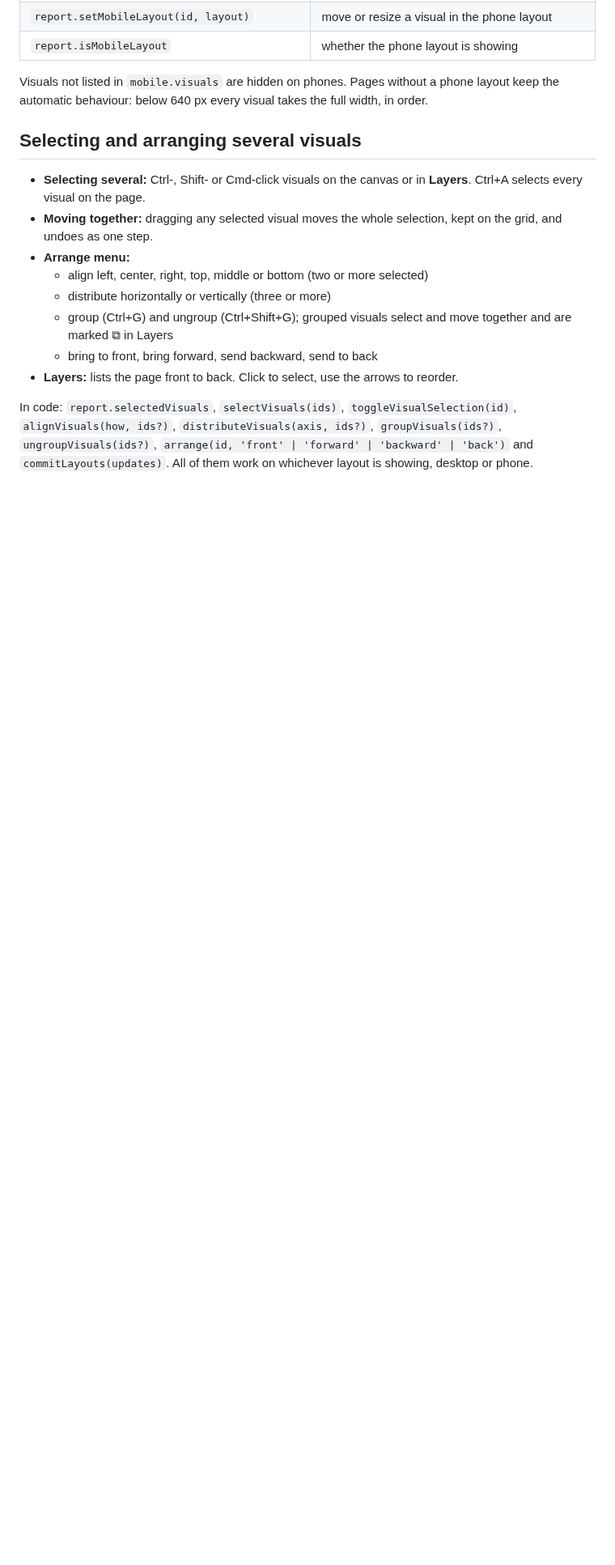
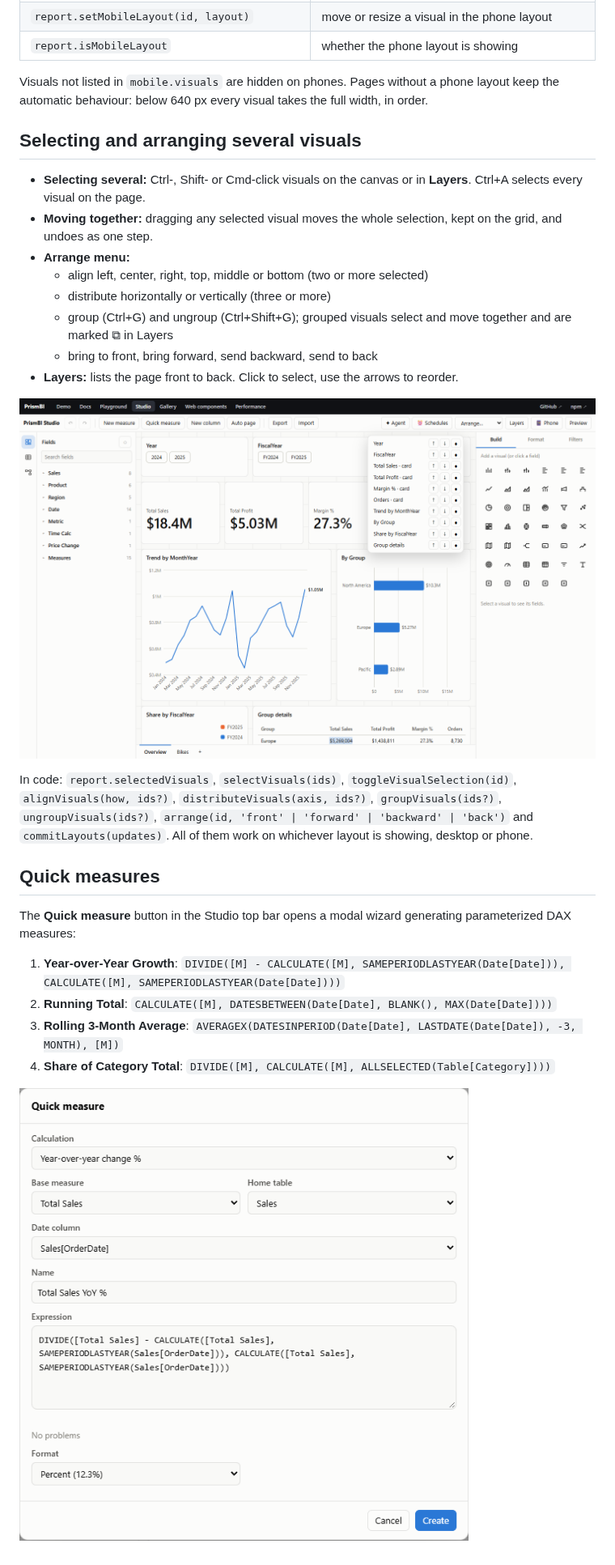
Before and after one commit to prismbi-js/prismbi, a Markdown page: docs/guide/studio.md, the part around the change. Shown at 81% size. GitHub-like rendering; pictures changed too: docs/images/studio-layers.png (added), docs/images/studio-quick-measures.png (added); blank space fills up the shorter version.

Commit message:
docs: add Quick Measures and Layers screenshots to studio guide

```diff
--- a/docs/guide/studio.md
+++ b/docs/guide/studio.md
@@ -128,4 +128,16 @@ Visuals not listed in `mobile.visuals` are hidden on phones. Pages without a pho
   - bring to front, bring forward, send backward, send to back
 - **Layers:** lists the page front to back. Click to select, use the arrows to reorder.
 
+![The Layers pane in Studio showing visual z-order, lock and visibility](../images/studio-layers.png)
+
 In code: `report.selectedVisuals`, `selectVisuals(ids)`, `toggleVisualSelection(id)`, `alignVisuals(how, ids?)`, `distributeVisuals(axis, ids?)`, `groupVisuals(ids?)`, `ungroupVisuals(ids?)`, `arrange(id, 'front' | 'forward' | 'backward' | 'back')` and `commitLayouts(updates)`. All of them work on whichever layout is showing, desktop or phone.
+
+## Quick measures
+
+The **Quick measure** button in the Studio top bar opens a modal wizard generating parameterized DAX measures:
+1. **Year-over-Year Growth**: `DIVIDE([M] - CALCULATE([M], SAMEPERIODLASTYEAR(Date[Date])), CALCULATE([M], SAMEPERIODLASTYEAR(Date[Date])))`
+2. **Running Total**: `CALCULATE([M], DATESBETWEEN(Date[Date], BLANK(), MAX(Date[Date])))`
+3. **Rolling 3-Month Average**: `AVERAGEX(DATESINPERIOD(Date[Date], LASTDATE(Date[Date]), -3, MONTH), [M])`
+4. **Share of Category Total**: `DIVIDE([M], CALCULATE([M], ALLSELECTED(Table[Category])))`
+
+![Quick measures wizard dialog with pre-built DAX templates](../images/studio-quick-measures.png)
```
Also changed, not shown: 1 other file.
